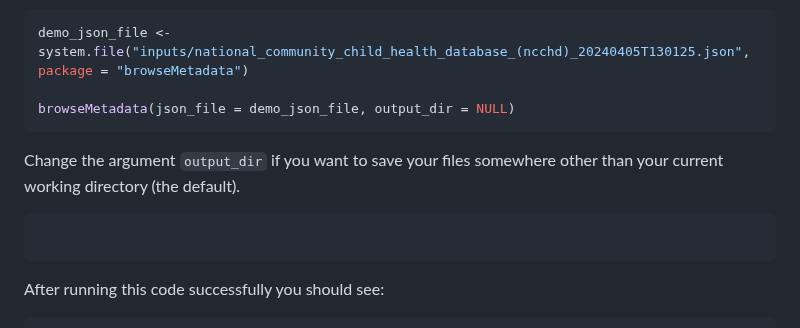
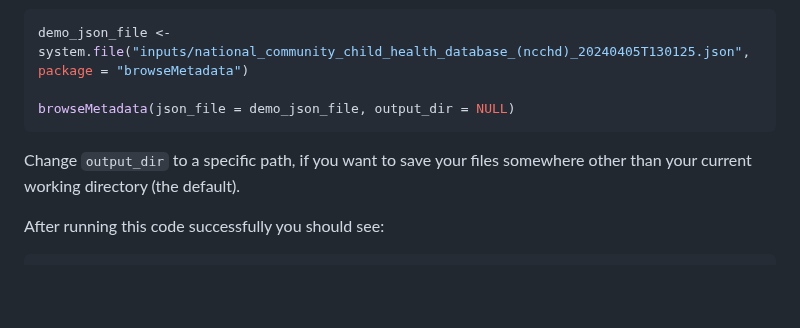
Before and after one commit to aim-rsf/browseMetadata, a Markdown page: README.md, the part around the change. GitHub-like rendering; blank space fills up the shorter version.

````diff
--- a/README.md
+++ b/README.md
@@ -73,10 +73,7 @@ demo_json_file <- system.file("inputs/national_community_child_health_database_(
 browseMetadata(json_file = demo_json_file, output_dir = NULL)
 ```
 
-Change the argument `output_dir` if you want to save your files somewhere other than your current working directory (the default).
-
-``` r
-```
+Change `output_dir` to a specific path, if you want to save your files somewhere other than your current working directory (the default).
 
 After running this code successfully you should see:
 
````
